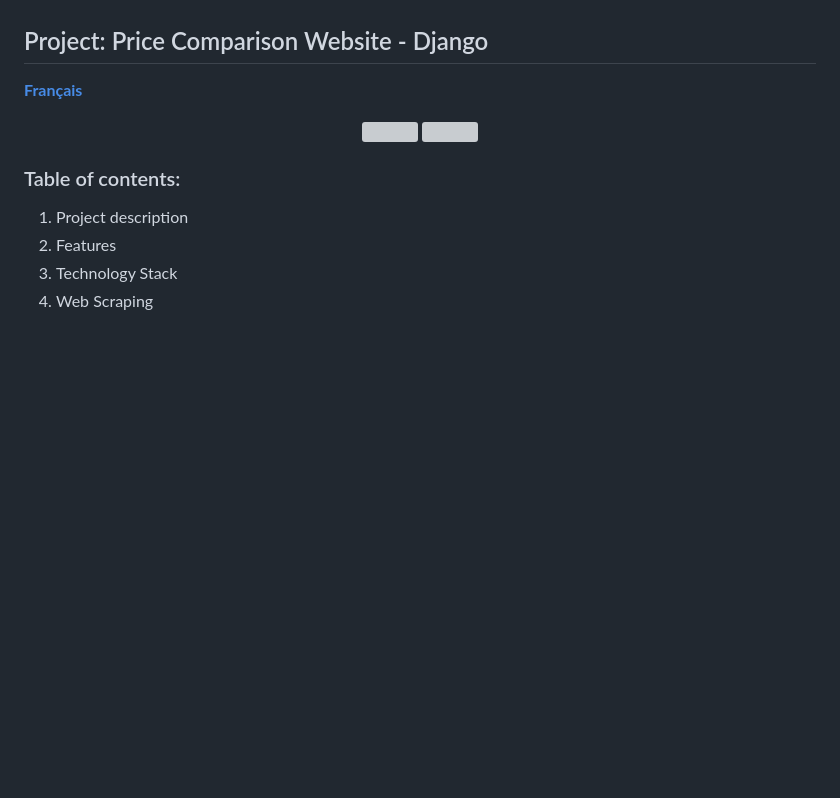
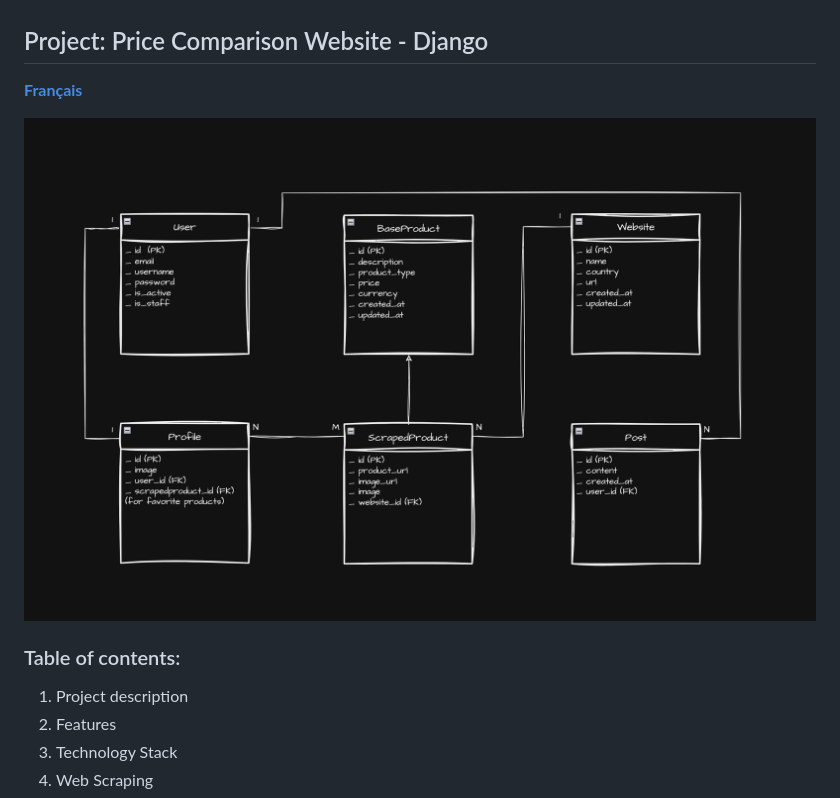
Before and after one commit to MEDLAO/Price-Comparison-Website-Django, a Markdown page: README.md, the part around the change. Rendered like a GitHub page; blank space fills up the shorter version; grey boxes are pictures that could not be loaded.

Commit message:
correct image path in README

```diff
--- a/README.md
+++ b/README.md
@@ -2,8 +2,7 @@
 
 [**Français**](README-fr.md)
 <p align="center">
-  <img src="media/pictures-readme/pcwd-db-diagram.png" width="150" height="175" />
-  <img src="media/pictures-readme/.png" width="150" height="175" />
+  <img src="pcwd/media/pictures-readme/pcwd-db-diagram.png"/>
 </p>
 
 ### Table of contents:
```
